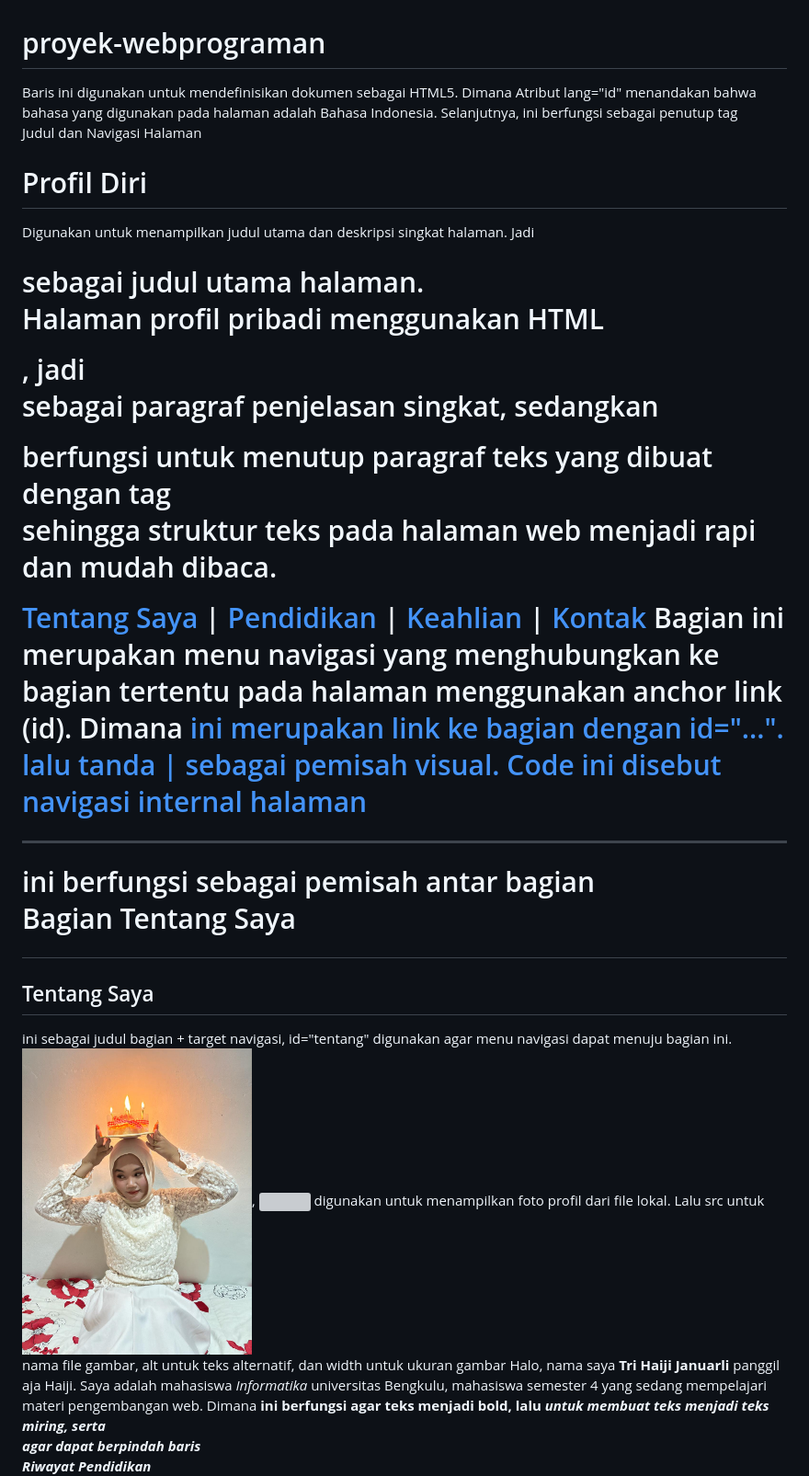
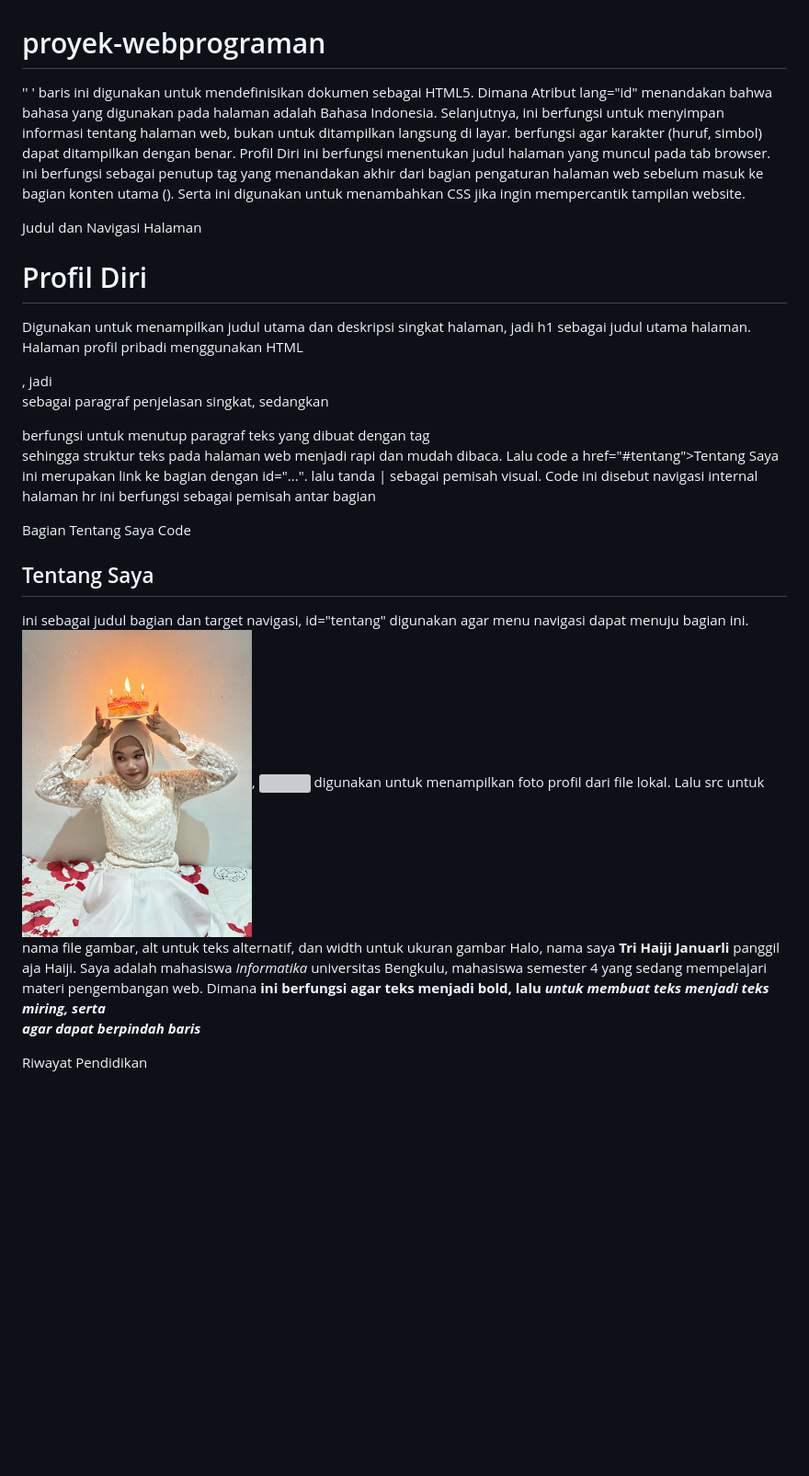
Before and after one commit to haiji27/proyek-webprograman, a Markdown page: README.md, the part around the change. Shown at 92% size. Drawn GitHub-style; blank space fills up the shorter version; grey boxes are pictures that could not be loaded.

```diff
--- a/README.md
+++ b/README.md
@@ -1,28 +1,16 @@
 # proyek-webprograman
 
-<!DOCTYPE html>
-<html lang="id">
-Baris ini digunakan untuk mendefinisikan dokumen sebagai HTML5. Dimana Atribut lang="id" menandakan bahwa bahasa yang digunakan pada halaman adalah Bahasa Indonesia.
-Selanjutnya, <head> ini berfungsi untuk menyimpan informasi tentang halaman web, bukan untuk ditampilkan langsung di layar.
-  <meta charset="UTF-8"> berfungsi agar karakter (huruf, simbol) dapat ditampilkan dengan benar.
-  <title>Profil Diri</title> ini berfungsi menentukan judul halaman yang muncul pada tab browser.
-</head> ini berfungsi sebagai penutup tag <head> yang menandakan akhir dari bagian pengaturan halaman web sebelum masuk ke bagian konten utama (<body>).
-Tag <style> ini digunakan untuk menambahkan CSS jika ingin mempercantik tampilan website.
+'<!DOCTYPE html>'
+'<html lang="id"> baris ini digunakan untuk mendefinisikan dokumen sebagai HTML5. Dimana Atribut lang="id" menandakan bahwa bahasa yang digunakan pada halaman adalah Bahasa Indonesia.
+Selanjutnya, <head> ini berfungsi untuk menyimpan informasi tentang halaman web, bukan untuk ditampilkan langsung di layar. <meta charset="UTF-8"> berfungsi agar karakter (huruf, simbol) dapat ditampilkan dengan benar. <title>Profil Diri</title> ini berfungsi menentukan judul halaman yang muncul pada tab browser. </head> ini berfungsi sebagai penutup tag <head> yang menandakan akhir dari bagian pengaturan halaman web sebelum masuk ke bagian konten utama (<body>). Serta <style> ini digunakan untuk menambahkan CSS jika ingin mempercantik tampilan website.
 
 Judul dan Navigasi Halaman
-<h1>Profil Diri</h1> Digunakan untuk menampilkan judul utama dan deskripsi singkat halaman. Jadi <h1> sebagai judul utama halaman.
-<p> Halaman profil pribadi menggunakan HTML </p>, jadi <p> sebagai paragraf penjelasan singkat, sedangkan </p> berfungsi untuk menutup paragraf teks yang dibuat dengan tag <p> sehingga struktur teks pada halaman web menjadi rapi dan mudah dibaca.
-
-<a href="#tentang">Tentang Saya</a> |
-<a href="#pendidikan">Pendidikan</a> |
-<a href="#keahlian">Keahlian</a> |
-<a href="#kontak">Kontak</a>
-Bagian ini merupakan menu navigasi yang menghubungkan ke bagian tertentu pada halaman menggunakan anchor link (id). Dimana <a href="#...."> ini merupakan link ke bagian dengan id="...". lalu tanda | sebagai pemisah visual. Code ini disebut navigasi internal halaman
-<hr> ini berfungsi sebagai pemisah antar bagian
+<h1>Profil Diri</h1> Digunakan untuk menampilkan judul utama dan deskripsi singkat halaman, jadi h1 sebagai judul utama halaman. <p> Halaman profil pribadi menggunakan HTML </p>, jadi <p> sebagai paragraf penjelasan singkat, sedangkan </p> berfungsi untuk menutup paragraf teks yang dibuat dengan tag <p> sehingga struktur teks pada halaman web menjadi rapi dan mudah dibaca.
+Lalu code a href="#tentang">Tentang Saya</a | Bagian ini merupakan menu navigasi yang menghubungkan ke bagian tertentu pada halaman menggunakan anchor link (id). Dimana <a href="#...."> ini merupakan link ke bagian dengan id="...". lalu tanda | sebagai pemisah visual. Code ini disebut navigasi internal halaman
+hr ini berfungsi sebagai pemisah antar bagian
 
 Bagian Tentang Saya
-<h2 id="tentang">Tentang Saya</h2> ini sebagai judul bagian + target navigasi, id="tentang" digunakan agar menu navigasi dapat menuju bagian ini.
-<img src="hajibday.jpeg" alt="Foto Profil" width="250">, <img> digunakan untuk menampilkan foto profil dari file lokal. Lalu src untuk nama file gambar, alt untuk teks alternatif, dan width untuk ukuran gambar
+Code <h2 id="tentang">Tentang Saya</h2> ini sebagai judul bagian dan target navigasi, id="tentang" digunakan agar menu navigasi dapat menuju bagian ini. <img src="hajibday.jpeg" alt="Foto Profil" width="250">, <img> digunakan untuk menampilkan foto profil dari file lokal. Lalu src untuk nama file gambar, alt untuk teks alternatif, dan width untuk ukuran gambar
 Halo, nama saya <b>Tri Haiji Januarli</b> panggil aja Haiji. Saya adalah mahasiswa <i>Informatika</i> universitas Bengkulu, mahasiswa semester 4 yang sedang mempelajari materi pengembangan web. Dimana <b> ini berfungsi agar teks menjadi bold, lalu <i> untuk membuat teks menjadi teks miring, serta <br> agar dapat berpindah baris
 
 Riwayat Pendidikan
```
